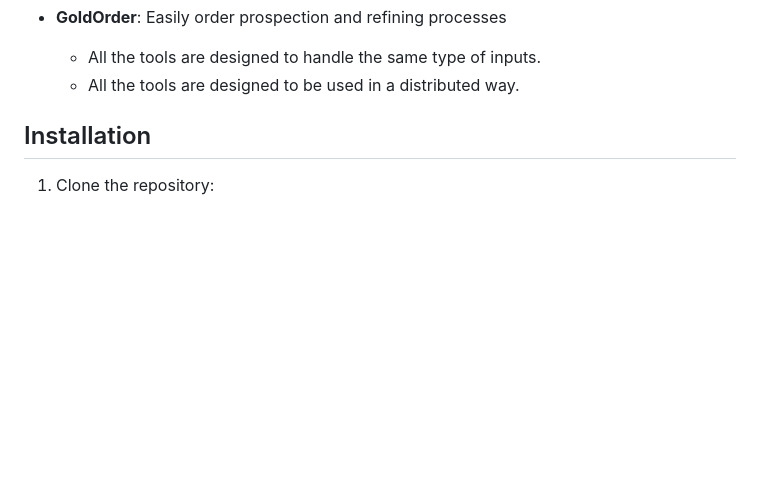
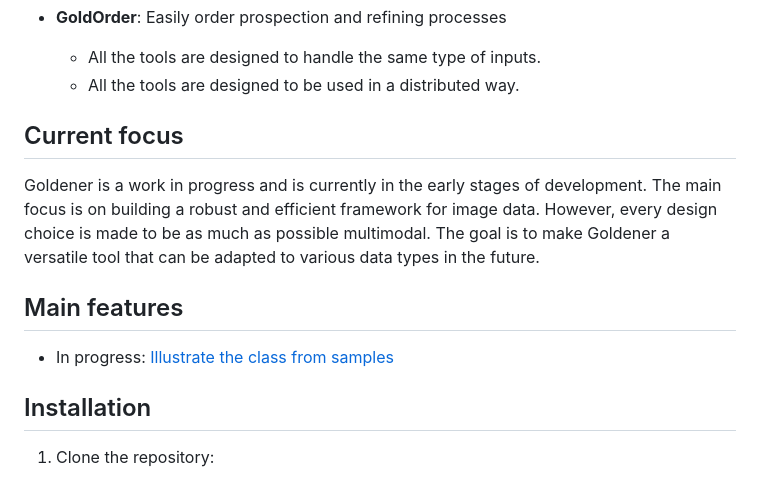
Before and after one commit to goldener-data/goldener, a Markdown page: README.md, the part around the change. GitHub-like rendering; blank space fills up the shorter version.

Commit message:
update readme with 1st feature

```diff
--- a/README.md
+++ b/README.md
@@ -42,6 +42,16 @@ be fast and efficient. All the proposed tools are based on 2 main building block
   - All the tools are designed to be used in a distributed way.
 
 
+## Current focus
+
+Goldener is a work in progress and is currently in the early stages of development.
+The main focus is on building a robust and efficient framework for image data. However, every design choice
+is made to be as much as possible multimodal. The goal is to make Goldener a versatile tool
+that can be adapted to various data types in the future.
+
+## Main features
+
+- In progress: [Illustrate the class from samples](https://github.com/goldener-data/goldener/wiki/Help-humans-refining-your-gold-(data)#illustrate-the-class-from-samples)
 
 ## Installation
 
```
